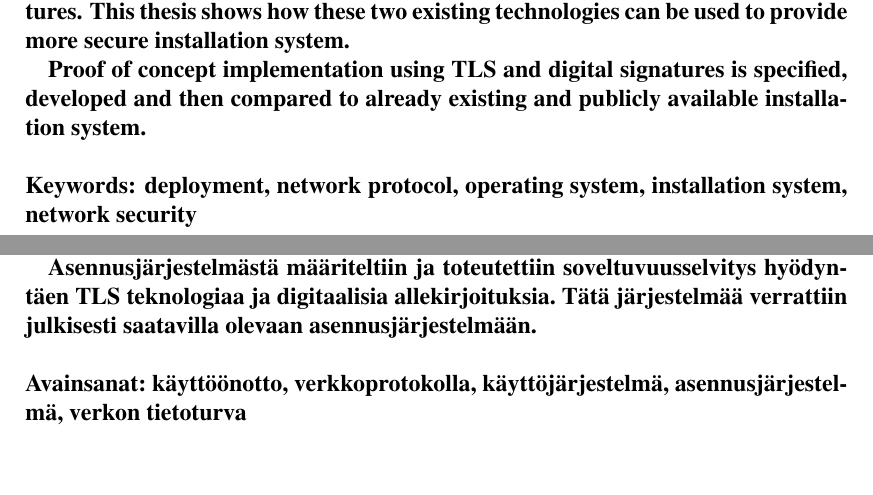
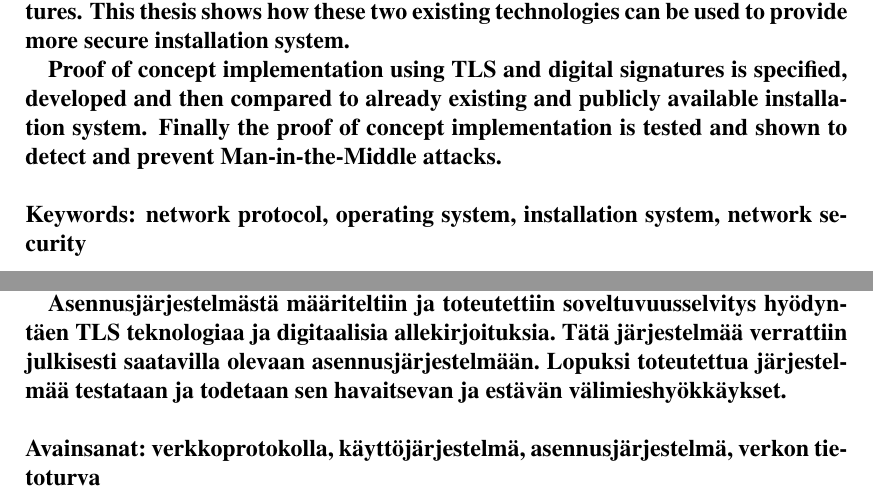
Before and after one commit to ouspg/secudep, a LaTeX thesis (thesis/dt.tex): two parts of pages 2 and 3 of 30, joined at a grey line, cut so that both start at the same text, the shorter picture padded with empty space. Compiled offline with pdfLaTeX.

Commit message:
abstract and keywords

```diff
--- a/thesis/dt.tex
+++ b/thesis/dt.tex
@@ -109,9 +109,11 @@ secure installation system.
 
 Proof of concept implementation using TLS and digital signatures is
 specified, developed and then compared to already existing and
-publicly available installation system.
+publicly available installation system. Finally the proof of concept
+implementation is tested and shown to detect and prevent
+Man-in-the-Middle attacks.
 
-\keywords deployment, network protocol, operating system, installation system, network security
+\keywords network protocol, operating system, installation system, network security
 \end{abstract}
 
 \selectlanguage{finnish}
@@ -134,9 +136,10 @@ tuottamaan turvallisemman asennusympäristön.
 Asennusjärjestelmästä määriteltiin ja toteutettiin soveltuvuusselvitys
 hyödyntäen TLS teknologiaa ja digitaalisia allekirjoituksia. Tätä
 järjestelmää verrattiin julkisesti saatavilla olevaan
-asennusjärjestelmään.
+asennusjärjestelmään. Lopuksi toteutettua järjestelmää testataan ja
+todetaan sen havaitsevan ja estävän välimieshyökkäykset.
 
-\avainsanat käyttöönotto, verkkoprotokolla, käyttöjärjestelmä, asennusjärjestelmä, verkon tietoturva
+\avainsanat verkkoprotokolla, käyttöjärjestelmä, asennusjärjestelmä, verkon tietoturva
 \end{tiivistelma}
 
 \selectlanguage{english}
```
Also changed, not shown: thesis/dt.tex (2 more changed lines).
